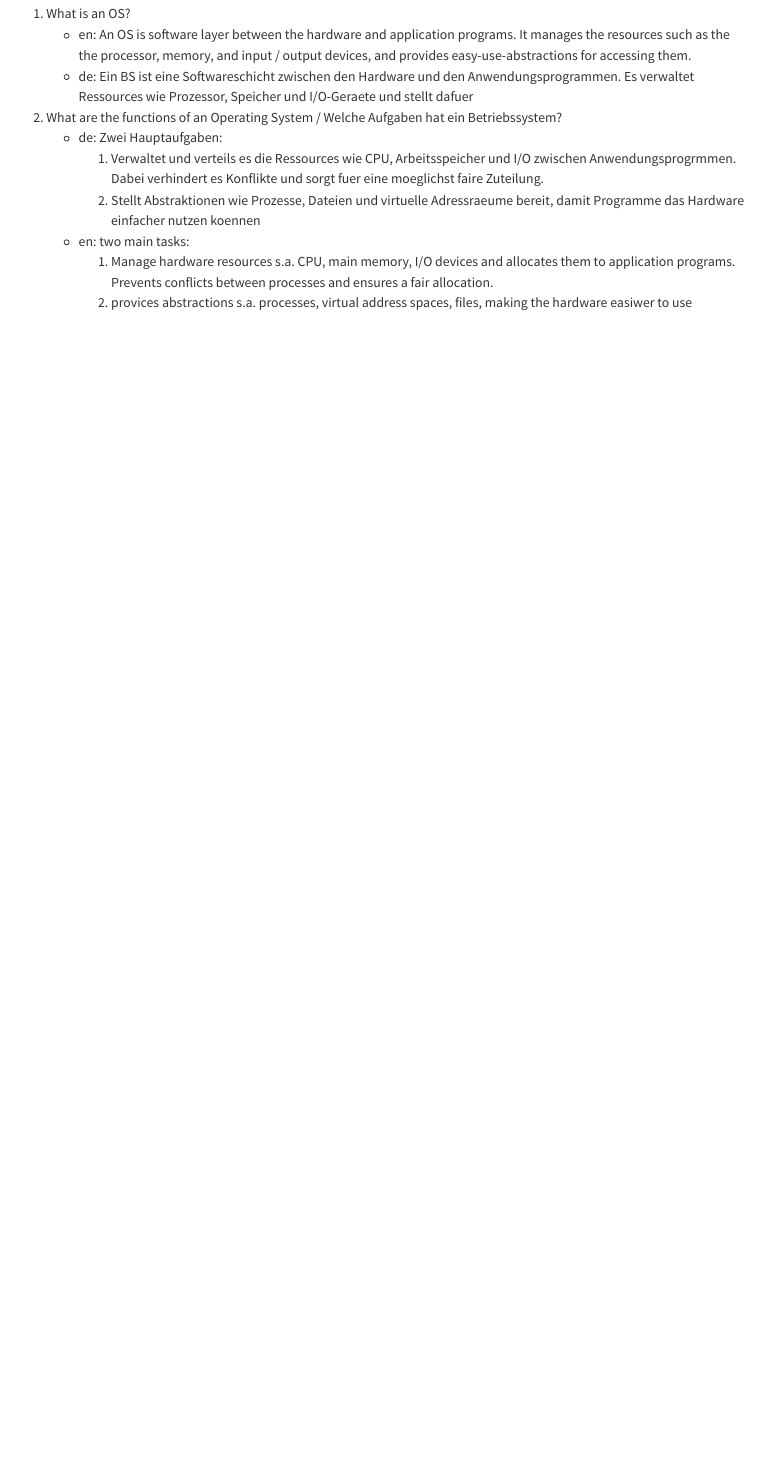
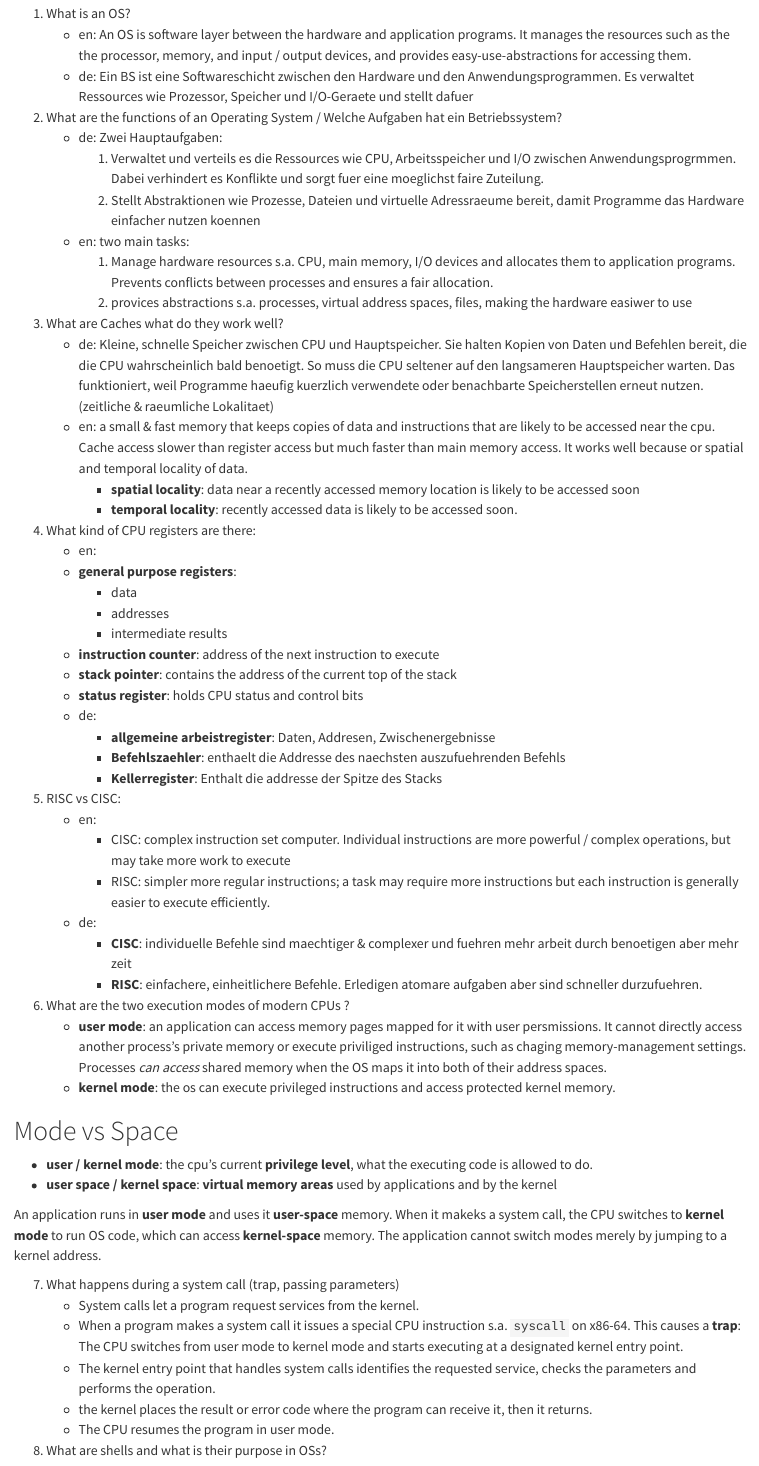
Before and after one commit to igor-dimi/ibn-sose25-notes, a Quarto document (exam/notes/01.qmd): the page in a window 1100 px wide, from 190 px down. Rendered offline with R 4.5, knitr and Pandoc in place of Quarto, with nearby package versions.

Commit message:
add summary 01 notes and answers

```diff
--- a/exam/notes/01.qmd
+++ b/exam/notes/01.qmd
@@ -27,3 +27,70 @@ title: OS Basics
          them to application programs. Prevents conflicts between processes and
          ensures a fair allocation.
       2. provices abstractions s.a. processes, virtual address spaces, files, making the hardware easiwer to use
+3. What are Caches what do they work well?
+   * de: Kleine, schnelle Speicher zwischen CPU und Hauptspeicher. Sie halten Kopien von Daten und Befehlen bereit, die die CPU wahrscheinlich bald benoetigt. So muss
+   die CPU seltener auf den langsameren Hauptspeicher warten.
+   Das funktioniert, weil Programme haeufig kuerzlich verwendete oder benachbarte Speicherstellen erneut nutzen.
+   (zeitliche & raeumliche Lokalitaet)
+   * en: a small & fast memory that keeps copies of data and instructions that are likely to be accessed near the cpu. Cache access slower than register access but much faster than main memory access. It works well because or spatial and temporal locality of data.
+     * **spatial locality**: data near a recently accessed memory location is likely to be accessed soon
+     * **temporal locality**: recently accessed data is likely to be accessed soon.
+4. What kind of CPU registers are there:
+   * en:
+   * **general purpose registers**:
+      * data
+      * addresses
+      * intermediate results
+   * **instruction counter**: address of the next instruction to execute
+   * **stack pointer**: contains the address of the current top of the stack
+   * **status register**: holds CPU status and control bits
+   * de:
+      * **allgemeine arbeistregister**:
+      Daten, Addresen, Zwischenergebnisse
+      * **Befehlszaehler**: enthaelt die Addresse des naechsten auszufuehrenden Befehls
+      * **Kellerregister**: Enthalt die addresse der Spitze des Stacks
+5. RISC vs CISC:
+   * en:
+      * CISC: complex instruction set computer. Individual instructions are more powerful / complex operations, but may take more work to execute
+      * RISC: simpler more regular instructions; a task may require more instructions but each instruction is generally easier to execute efficiently.
+   * de:
+      * **CISC**: individuelle Befehle sind maechtiger & complexer und fuehren mehr arbeit durch benoetigen aber mehr zeit
+      * **RISC**: einfachere, einheitlichere Befehle. Erledigen atomare aufgaben aber sind schneller durzufuehren.
+6. What are the two execution modes of modern CPUs ?
+   * **user mode**: an application can access memory pages mapped for it with user persmissions. It cannot directly
+   access another process's private memory or execute
+   priviliged instructions, such as chaging memory-management
+   settings. Processes *can access* shared memory when the OS
+   maps it into both of their address spaces.
+   * **kernel mode**: the os can execute privileged instructions and access protected kernel memory.
+
+
+
+
+::: {.callout}
+
+# Mode vs Space
+
+* **user / kernel mode**: the cpu's current **privilege level**, what the executing code is allowed to do.
+* **user space / kernel space**: **virtual memory areas**
+  used by applications and by the kernel
+
+An application runs in **user mode** and uses it **user-space**
+memory. When it makeks a system call, the CPU switches to
+**kernel mode** to run OS code, which can access
+**kernel-space** memory. The application cannot switch modes
+merely by jumping to a kernel address.
+
+:::
+
+7. What happens during a system call (trap, passing parameters)
+   * System calls let a program request services from the kernel.
+   * When a program makes a system call it issues a special
+     CPU instruction s.a. `syscall` on x86-64. This causes
+     a **trap**: The CPU switches from user mode to kernel mode
+     and starts executing at a designated kernel entry point.
+   * The kernel entry point that handles system calls identifies the requested service, checks the parameters
+   and performs the operation.
+   * the kernel places the result or error code where the program can receive it, then it returns.
+   * The CPU resumes the program in user mode.
+8. What are shells and what is their purpose in OSs?
```
